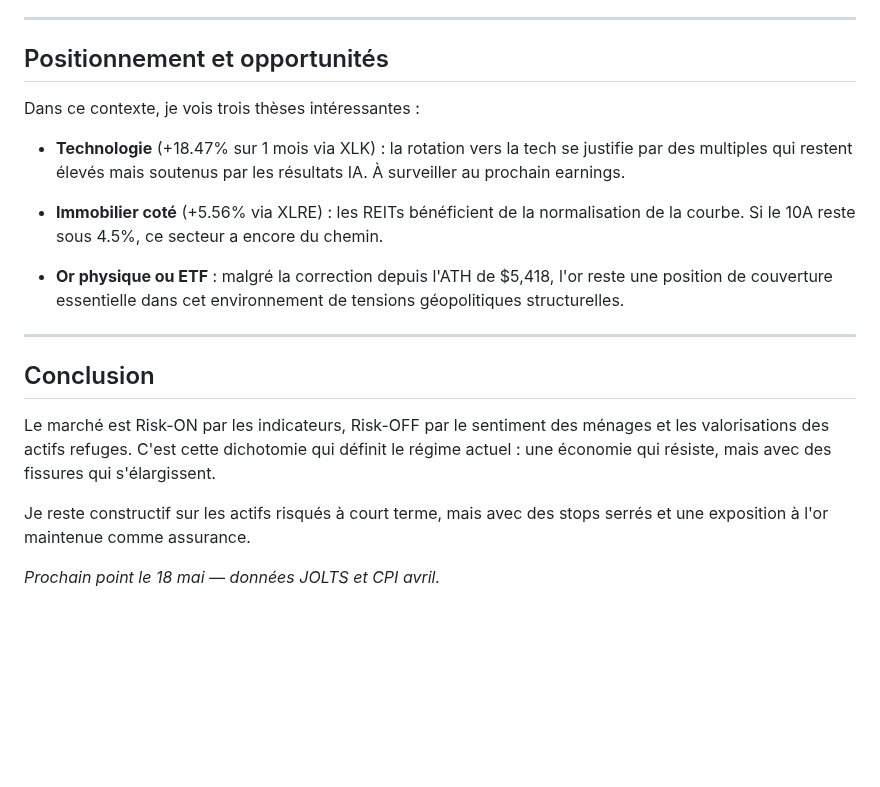
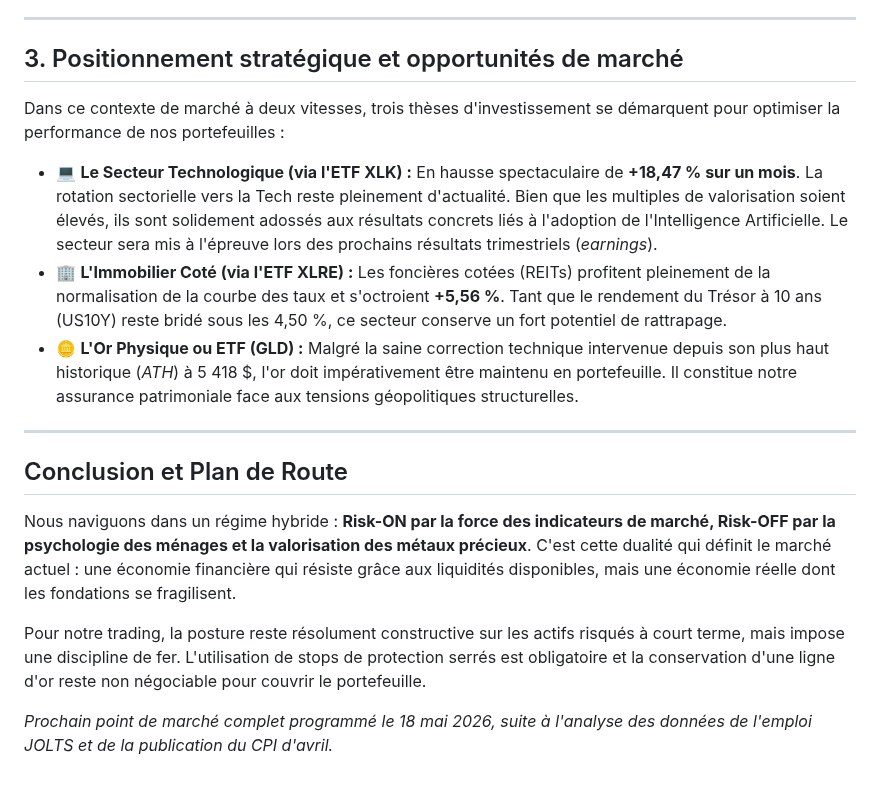
Before and after one commit to macairehugo01-glitch/hugz-terminal, a Markdown page: articles/2026-05-05-analyse-macro-mai-2026.md, the part around one of its changes. Rendered like a GitHub page; blank space fills up the shorter version.

```diff
--- a/articles/2026-05-05-analyse-macro-mai-2026.md
+++ b/articles/2026-05-05-analyse-macro-mai-2026.md
@@ -43,22 +55,20 @@ Pourtant, les indicateurs de marché restent remarquablement calmes. Voici pourq
 
 ---
 
-## Positionnement et opportunités
+## 3. Positionnement stratégique et opportunités de marché
 
-Dans ce contexte, je vois trois thèses intéressantes :
+Dans ce contexte de marché à deux vitesses, trois thèses d'investissement se démarquent pour optimiser la performance de nos portefeuilles :
 
-- **Technologie** (+18.47% sur 1 mois via XLK) : la rotation vers la tech se justifie par des multiples qui restent élevés mais soutenus par les résultats IA. À surveiller au prochain earnings.
-
-- **Immobilier coté** (+5.56% via XLRE) : les REITs bénéficient de la normalisation de la courbe. Si le 10A reste sous 4.5%, ce secteur a encore du chemin.
-
-- **Or physique ou ETF** : malgré la correction depuis l'ATH de $5,418, l'or reste une position de couverture essentielle dans cet environnement de tensions géopolitiques structurelles.
+* 💻 **Le Secteur Technologique (via l'ETF XLK) :** En hausse spectaculaire de **+18,47 % sur un mois**. La rotation sectorielle vers la Tech reste pleinement d'actualité. Bien que les multiples de valorisation soient élevés, ils sont solidement adossés aux résultats concrets liés à l'adoption de l'Intelligence Artificielle. Le secteur sera mis à l'épreuve lors des prochains résultats trimestriels (*earnings*).
+* 🏢 **L'Immobilier Coté (via l'ETF XLRE) :** Les foncières cotées (REITs) profitent pleinement de la normalisation de la courbe des taux et s'octroient **+5,56 %**. Tant que le rendement du Trésor à 10 ans (US10Y) reste bridé sous les 4,50 %, ce secteur conserve un fort potentiel de rattrapage.
+* 🪙 **L'Or Physique ou ETF (GLD) :** Malgré la saine correction technique intervenue depuis son plus haut historique (*ATH*) à 5 418 $, l'or doit impérativement être maintenu en portefeuille. Il constitue notre assurance patrimoniale face aux tensions géopolitiques structurelles.
 
 ---
 
-## Conclusion
+## Conclusion et Plan de Route
 
-Le marché est Risk-ON par les indicateurs, Risk-OFF par le sentiment des ménages et les valorisations des actifs refuges. C'est cette dichotomie qui définit le régime actuel : une économie qui résiste, mais avec des fissures qui s'élargissent.
+Nous naviguons dans un régime hybride : **Risk-ON par la force des indicateurs de marché, Risk-OFF par la psychologie des ménages et la valorisation des métaux précieux**. C'est cette dualité qui définit le marché actuel : une économie financière qui résiste grâce aux liquidités disponibles, mais une économie réelle dont les fondations se fragilisent.
 
-Je reste constructif sur les actifs risqués à court terme, mais avec des stops serrés et une exposition à l'or maintenue comme assurance.
+Pour notre trading, la posture reste résolument constructive sur les actifs risqués à court terme, mais impose une discipline de fer. L'utilisation de stops de protection serrés est obligatoire et la conservation d'une ligne d'or reste non négociable pour couvrir le portefeuille.
 
-*Prochain point le 18 mai — données JOLTS et CPI avril.*
+*Prochain point de marché complet programmé le 18 mai 2026, suite à l'analyse des données de l'emploi JOLTS et de la publication du CPI d'avril.*
```
Also changed, not shown: other parts of articles/2026-05-05-analyse-macro-mai-2026.md (+27 -15 lines).
